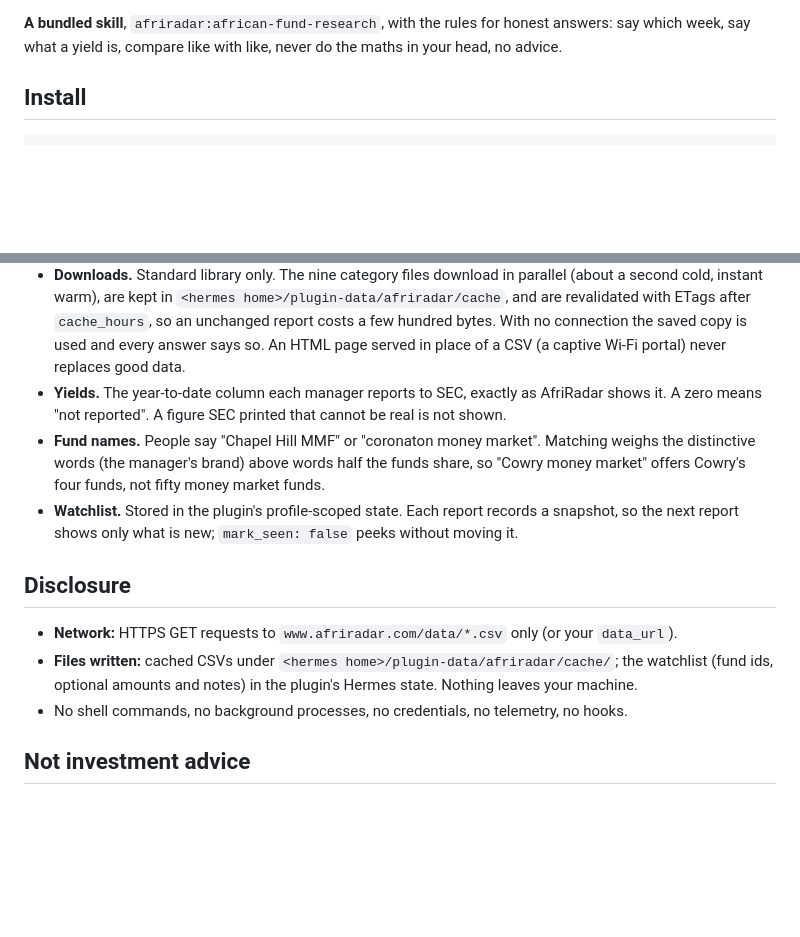
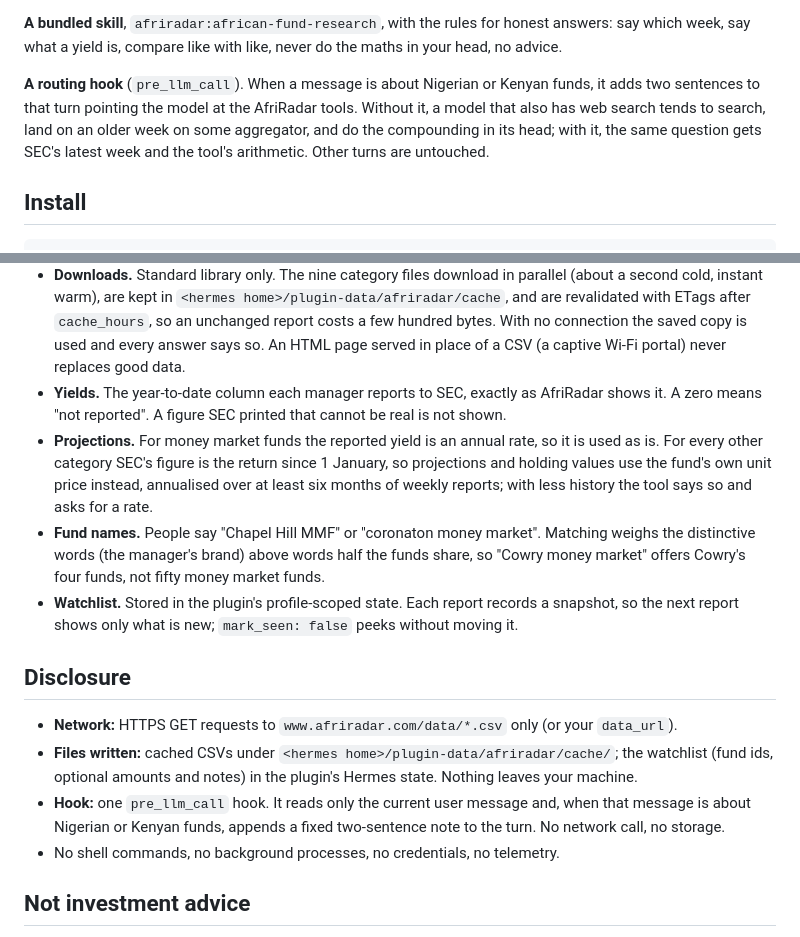
Before and after one commit to Risingtell/hermes-afriradar, a Markdown page: README.md, 2 parts joined by grey strips. Drawn GitHub-style; blank space fills up the shorter version.

```diff
--- a/README.md
+++ b/README.md
@@ -43,6 +70,12 @@ you pick.
 
 **A bundled skill**, `afriradar:african-fund-research`, with the rules for honest answers: say
 which week, say what a yield is, compare like with like, never do the maths in your head, no advice.
+
+**A routing hook** (`pre_llm_call`). When a message is about Nigerian or Kenyan funds, it adds two
+sentences to that turn pointing the model at the AfriRadar tools. Without it, a model that also
+has web search tends to search, land on an older week on some aggregator, and do the compounding
+in its head; with it, the same question gets SEC's latest week and the tool's arithmetic. Other
+turns are untouched.
 
 ## Install
 
@@ -84,6 +117,10 @@ Settings, Plugins, AfriRadar:
   place of a CSV (a captive Wi-Fi portal) never replaces good data.
 - **Yields.** The year-to-date column each manager reports to SEC, exactly as AfriRadar shows it.
   A zero means "not reported". A figure SEC printed that cannot be real is not shown.
+- **Projections.** For money market funds the reported yield is an annual rate, so it is used as
+  is. For every other category SEC's figure is the return since 1 January, so projections and
+  holding values use the fund's own unit price instead, annualised over at least six months of
+  weekly reports; with less history the tool says so and asks for a rate.
 - **Fund names.** People say "Chapel Hill MMF" or "coronaton money market". Matching weighs the
   distinctive words (the manager's brand) above words half the funds share, so "Cowry money
   market" offers Cowry's four funds, not fifty money market funds.
@@ -96,7 +133,10 @@ Settings, Plugins, AfriRadar:
 - **Files written:** cached CSVs under `<hermes home>/plugin-data/afriradar/cache/`; the
   watchlist (fund ids, optional amounts and notes) in the plugin's Hermes state. Nothing leaves
   your machine.
-- No shell commands, no background processes, no credentials, no telemetry, no hooks.
+- **Hook:** one `pre_llm_call` hook. It reads only the current user message and, when that message
+  is about Nigerian or Kenyan funds, appends a fixed two-sentence note to the turn. No network
+  call, no storage.
+- No shell commands, no background processes, no credentials, no telemetry.
 
 ## Not investment advice
 
```
Also changed, not shown: other parts of README.md (+33 -6 lines), docs/1-top-funds.png (added), docs/2-watch.png (added), docs/3-project.png (added), docs/4-slash.png (added), docs/5-weekly-report.png (added), docs/banner.png.
